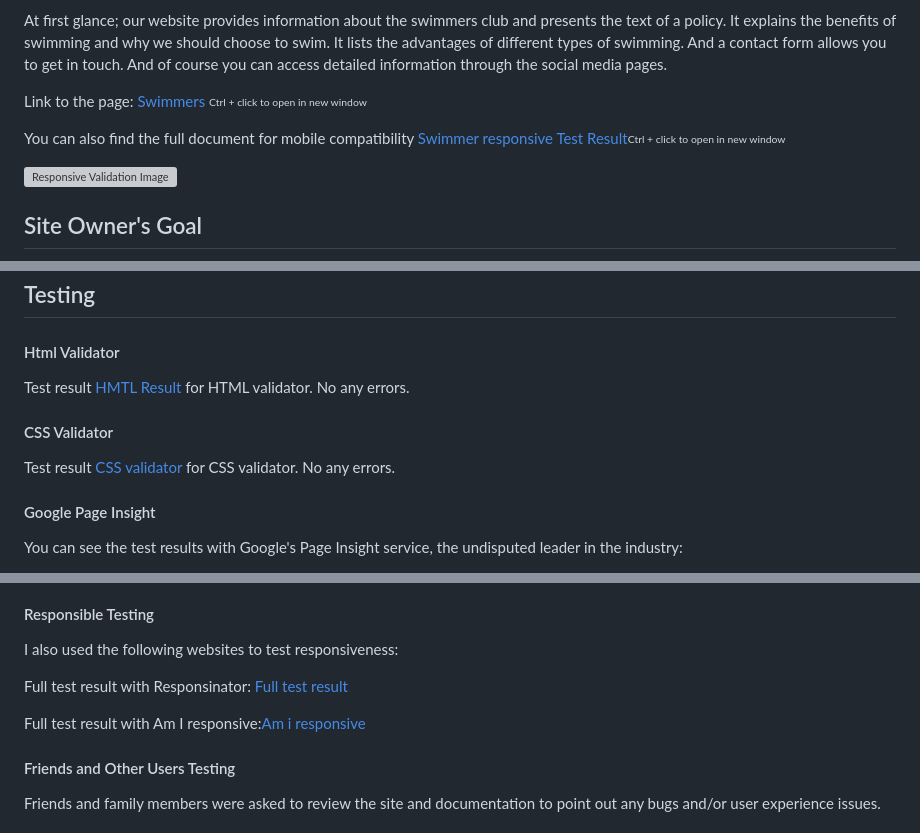
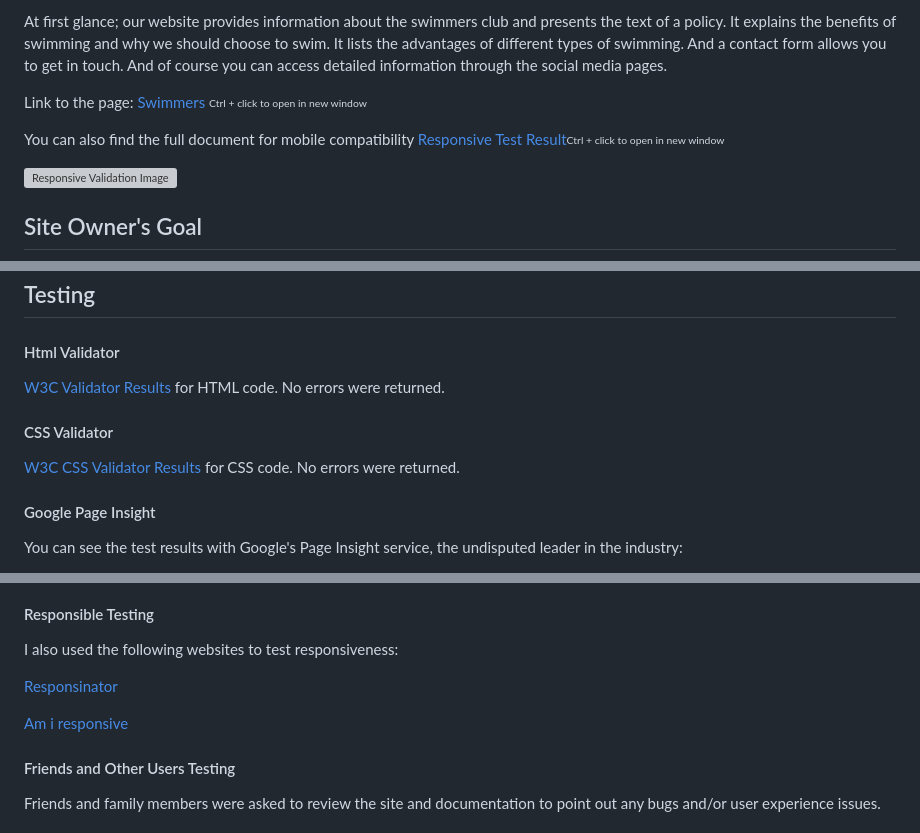
Before and after one commit to mdurmus/swimmer, a Markdown page: README.md, 3 parts joined by grey strips. Drawn GitHub-style; grey boxes are pictures that could not be loaded.

Commit message:
docs:last check.

```diff
--- a/README.md
+++ b/README.md
@@ -6,7 +6,7 @@ At first glance; our website provides information about the swimmers club and pr
 
 Link to the page: [Swimmers](https://mdurmus.github.io/swimmer) <sub><sup>Ctrl + click to open in new window</sup></sub>
 
-You can also find the full document for mobile compatibility [Swimmer responsive Test Result](http://www.responsinator.com/?url=mdurmus.github.io%2Fswimmer%2F)<sub><sup>Ctrl + click to open in new window</sup></sub>
+You can also find the full document for mobile compatibility [Responsive Test Result](http://www.responsinator.com/?url=mdurmus.github.io%2Fswimmer%2F)<sub><sup>Ctrl + click to open in new window</sup></sub>
 
 <img src="docs/readme_images/responsive_result.webp" alt="Responsive Validation Image">
 
@@ -159,11 +159,11 @@ It would be more useful if there was a search box where users could find informa
 
 #### Html Validator
 
-Test result [HMTL Result](https://validator.w3.org/nu/?doc=https%3A%2F%2Fmdurmus.github.io%2Fswimmer) for HTML validator. No any errors.
+[W3C Validator Results](https://validator.w3.org/nu/?doc=https%3A%2F%2Fmdurmus.github.io%2Fswimmer) for HTML code. No errors were returned.
 
 #### CSS Validator
 
-Test result [CSS validator](https://jigsaw.w3.org/css-validator/validator?uri=https%3A%2F%2Fmdurmus.github.io%2Fswimmer&profile=css3svg&usermedium=all&warning=1&vextwarning=&lang=en) for CSS validator. No any errors.
+[W3C CSS Validator Results](https://jigsaw.w3.org/css-validator/validator?uri=https%3A%2F%2Fmdurmus.github.io%2Fswimmer&profile=css3svg&usermedium=all&warning=1&vextwarning=&lang=en) for CSS code. No errors were returned.
 
 #### Google Page Insight
 
@@ -195,9 +195,9 @@ The website was viewed on a variety of devices such as Desktop, Laptop, iPhone 8
 
 I also used the following websites to test responsiveness:
 
- Full test result with Responsinator: [Full test result](http://www.responsinator.com/?url=mdurmus.github.io%2Fswimmer%2F)
+ [Responsinator](http://www.responsinator.com/?url=mdurmus.github.io%2Fswimmer%2F)
 
- Full test result with Am I responsive:[Am i responsive](https://ui.dev/amiresponsive?url=https://mdurmus.github.io/swimmer)
+ [Am i responsive](https://ui.dev/amiresponsive?url=https://mdurmus.github.io/swimmer)
 
  #### Friends and Other Users Testing
 
```
Also changed, not shown: other parts of README.md (+1 -1 lines).
